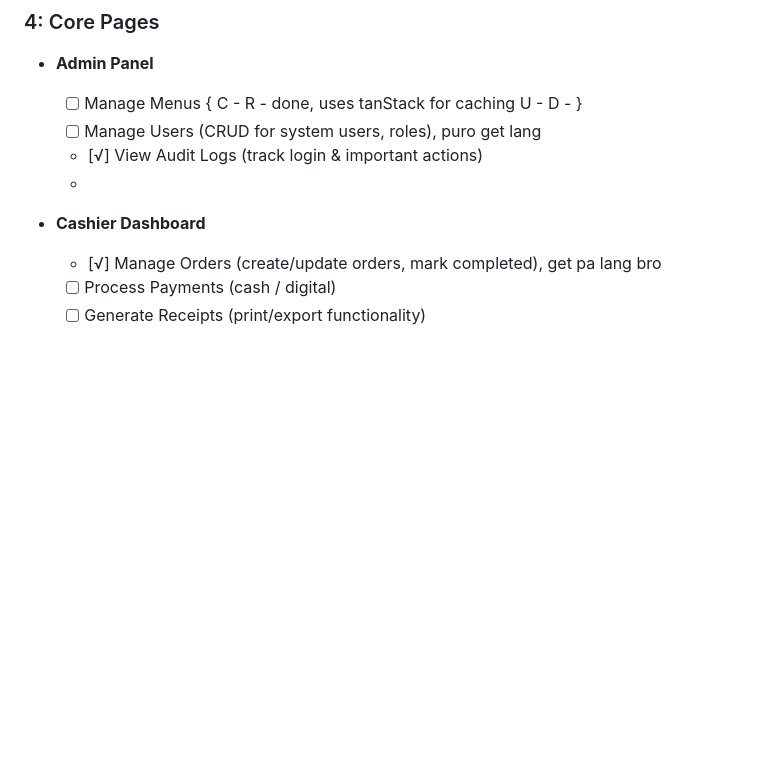
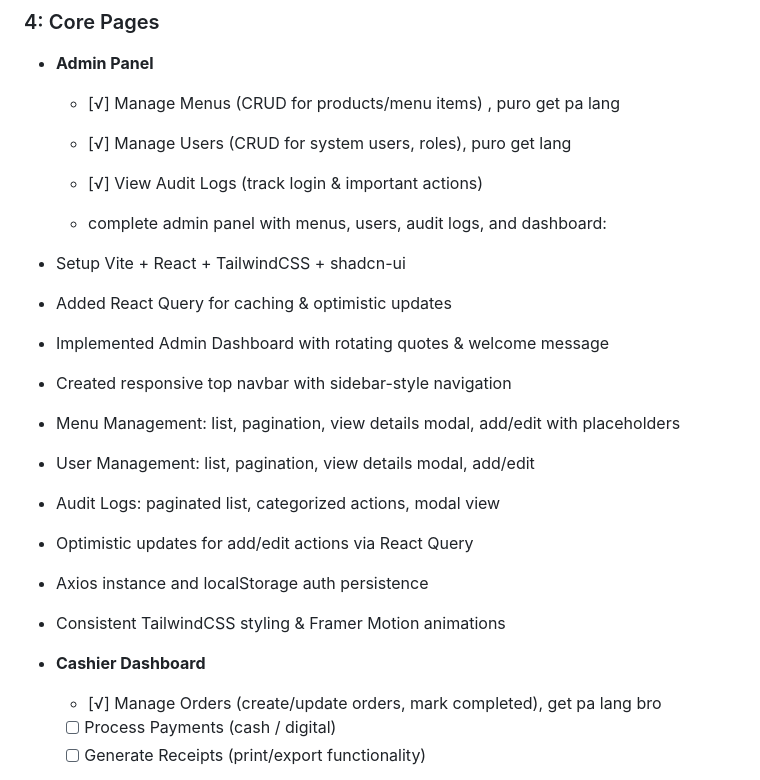
Before and after one commit to property360-2/Development-of-Sales-and-Inventory-System-with-QR-Code-Based-Ordering-and-Predictive-Analytics, a Markdown page: documentation/developmental-plan.md, the part around the change. GitHub-like rendering; blank space fills up the shorter version.

Commit message:
edited the documentation for clarity

```diff
--- a/documentation/developmental-plan.md
+++ b/documentation/developmental-plan.md
@@ -105,15 +105,22 @@
 
 - **Admin Panel**
 
-  - [ ] Manage Menus {
-    C -
-    R - done, uses tanStack for caching
-    U -
-    D -
-  }
-  - [ ] Manage Users (CRUD for system users, roles), puro get lang
+  - [√] Manage Menus (CRUD for products/menu items) , puro get pa lang
+  - [√] Manage Users (CRUD for system users, roles), puro get lang
   - [√] View Audit Logs (track login & important actions)
-  -
+
+  - complete admin panel with menus, users, audit logs, and dashboard:
+
+- Setup Vite + React + TailwindCSS + shadcn-ui
+- Added React Query for caching & optimistic updates
+- Implemented Admin Dashboard with rotating quotes & welcome message
+- Created responsive top navbar with sidebar-style navigation
+- Menu Management: list, pagination, view details modal, add/edit with placeholders
+- User Management: list, pagination, view details modal, add/edit
+- Audit Logs: paginated list, categorized actions, modal view
+- Optimistic updates for add/edit actions via React Query
+- Axios instance and localStorage auth persistence
+- Consistent TailwindCSS styling & Framer Motion animations
 - **Cashier Dashboard**
 
   - [√] Manage Orders (create/update orders, mark completed), get pa lang bro
```
